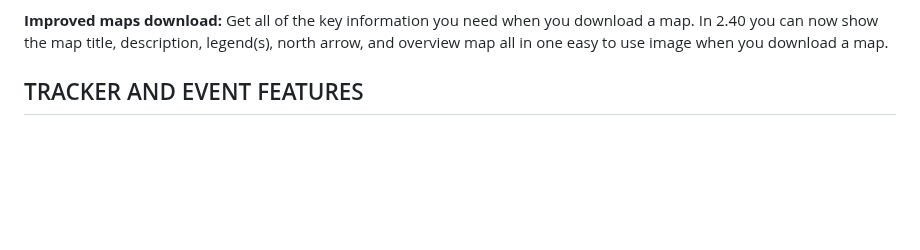
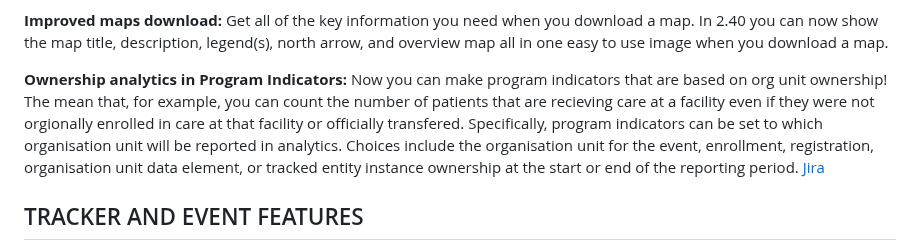
Before and after one commit to dhis2/dhis2-releases, a Markdown page: releases/2.40/ReleaseNote-2.40.md, the part around the change. Drawn GitHub-style; blank space fills up the shorter version.

```diff
--- a/releases/2.40/ReleaseNote-2.40.md
+++ b/releases/2.40/ReleaseNote-2.40.md
@@ -24,6 +24,9 @@
 [Jira](https://jira.dhis2.org/browse/DHIS2-13356)
 
 **Improved maps download:** Get all of the key information you need when you download a map. In 2.40 you can now show the map title, description, legend(s), north arrow, and overview map all in one easy to use image when you download a map.
+
+**Ownership analytics in Program Indicators:** Now you can make program indicators that are based on org unit ownership! The mean that, for example, you can count the number of patients that are recieving care at a facility even if they were not orgionally enrolled in care at that facility or officially transfered. Specifically, program indicators can be set to which organisation unit will be reported in analytics. Choices include the organisation unit for the event, enrollment, registration, organisation unit data element, or tracked entity instance ownership at the start or end of the reporting period.
+[Jira](https://dhis2.atlassian.net/browse/DHIS2-13373)
 
 
 ## TRACKER AND EVENT FEATURES
```
